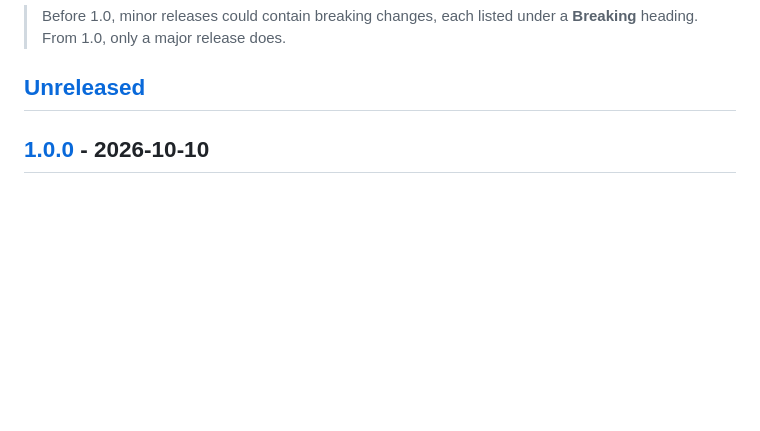
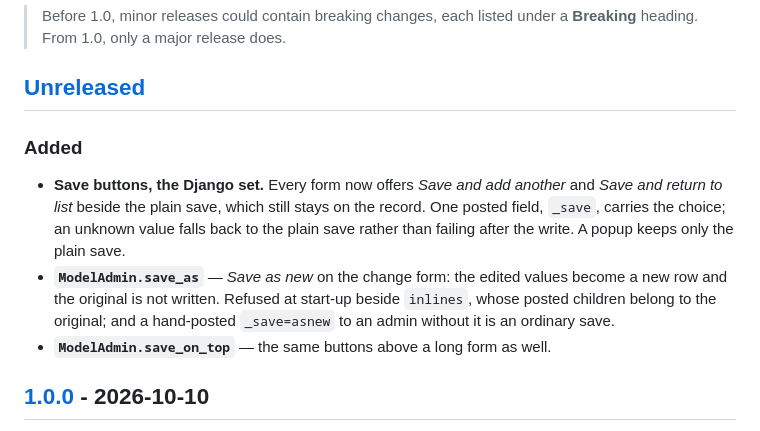
Before and after one commit to Matnazar-Matnazarov/fastfort, a Markdown page: CHANGELOG.md, the part around the change. Rendered like a GitHub page; blank space fills up the shorter version.

Commit message:
docs(changelog): the save buttons, save_as and save_on_top
Co-Authored-By: Claude Opus 5.5 <noreply@anthropic.com>

```diff
--- a/CHANGELOG.md
+++ b/CHANGELOG.md
@@ -9,6 +9,19 @@ project adheres to [Semantic Versioning](https://semver.org/spec/v2.0.0.html).
 > **Breaking** heading. From 1.0, only a major release does.
 
 ## [Unreleased]
+
+### Added
+
+- **Save buttons, the Django set.** Every form now offers *Save and add
+  another* and *Save and return to list* beside the plain save, which still
+  stays on the record. One posted field, `_save`, carries the choice; an
+  unknown value falls back to the plain save rather than failing after the
+  write. A popup keeps only the plain save.
+- **`ModelAdmin.save_as`** — *Save as new* on the change form: the edited
+  values become a new row and the original is not written. Refused at start-up
+  beside `inlines`, whose posted children belong to the original; and a
+  hand-posted `_save=asnew` to an admin without it is an ordinary save.
+- **`ModelAdmin.save_on_top`** — the same buttons above a long form as well.
 
 ## [1.0.0] - 2026-10-10
 
```
